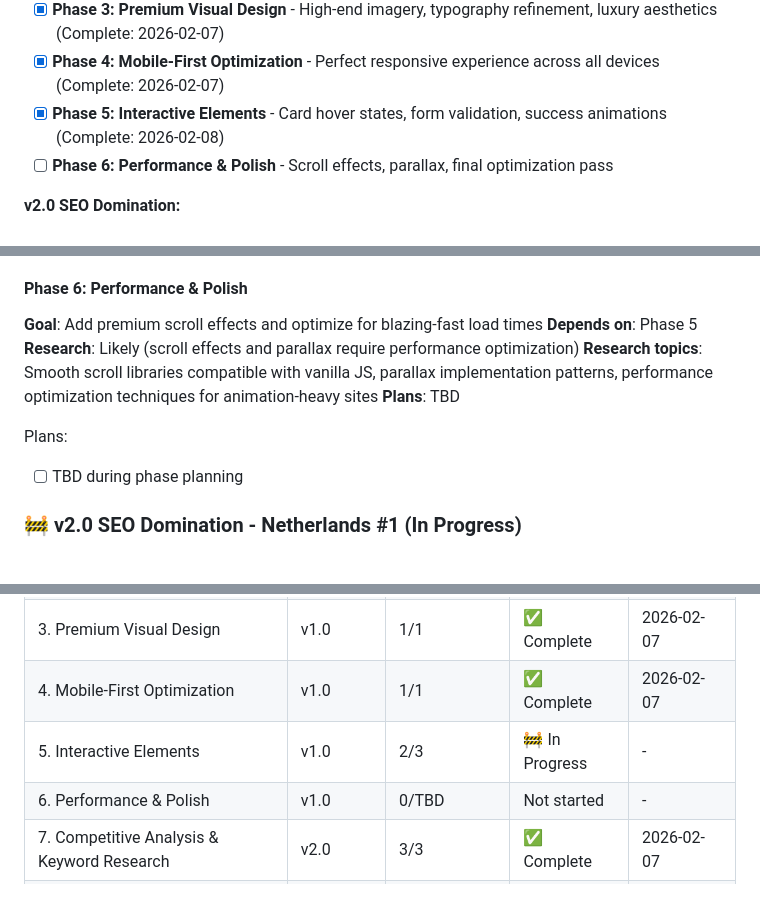
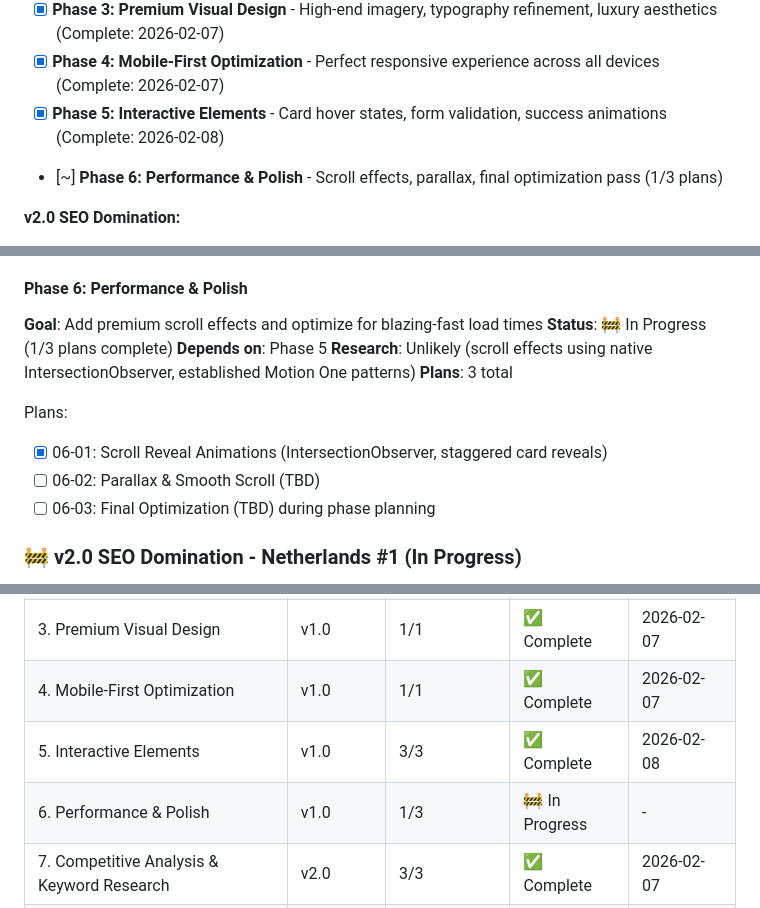
Before and after one commit to Roseyco-management/jetselect, a Markdown page: .planning/ROADMAP.md, 3 parts joined by grey strips. Drawn GitHub-style.

```diff
--- a/.planning/ROADMAP.md
+++ b/.planning/ROADMAP.md
@@ -25,7 +25,7 @@ Transform JetSelect into the #1 private jet purchase destination in the Netherla
 - [x] **Phase 3: Premium Visual Design** - High-end imagery, typography refinement, luxury aesthetics (Complete: 2026-02-07)
 - [x] **Phase 4: Mobile-First Optimization** - Perfect responsive experience across all devices (Complete: 2026-02-07)
 - [x] **Phase 5: Interactive Elements** - Card hover states, form validation, success animations (Complete: 2026-02-08)
-- [ ] **Phase 6: Performance & Polish** - Scroll effects, parallax, final optimization pass
+- [~] **Phase 6: Performance & Polish** - Scroll effects, parallax, final optimization pass (1/3 plans)
 
 **v2.0 SEO Domination:**
 - [x] **Phase 7: Competitive Analysis & Keyword Research** - SERP analysis, competitor profiling, keyword database (Complete: 2026-02-07)
@@ -102,13 +102,15 @@ Plans:
 
 #### Phase 6: Performance & Polish
 **Goal**: Add premium scroll effects and optimize for blazing-fast load times
+**Status**: 🚧 In Progress (1/3 plans complete)
 **Depends on**: Phase 5
-**Research**: Likely (scroll effects and parallax require performance optimization)
-**Research topics**: Smooth scroll libraries compatible with vanilla JS, parallax implementation patterns, performance optimization techniques for animation-heavy sites
-**Plans**: TBD
+**Research**: Unlikely (scroll effects using native IntersectionObserver, established Motion One patterns)
+**Plans**: 3 total
 
 Plans:
-- [ ] TBD during phase planning
+- [x] 06-01: Scroll Reveal Animations (IntersectionObserver, staggered card reveals)
+- [ ] 06-02: Parallax & Smooth Scroll (TBD)
+- [ ] 06-03: Final Optimization (TBD) during phase planning
 
 ### 🚧 v2.0 SEO Domination - Netherlands #1 (In Progress)
 
@@ -297,8 +299,8 @@ Plans:
 | 2. Wizard Flow Polish | v1.0 | 2/2 | ✅ Complete | 2026-02-07 |
 | 3. Premium Visual Design | v1.0 | 1/1 | ✅ Complete | 2026-02-07 |
 | 4. Mobile-First Optimization | v1.0 | 1/1 | ✅ Complete | 2026-02-07 |
-| 5. Interactive Elements | v1.0 | 2/3 | 🚧 In Progress | - |
-| 6. Performance & Polish | v1.0 | 0/TBD | Not started | - |
+| 5. Interactive Elements | v1.0 | 3/3 | ✅ Complete | 2026-02-08 |
+| 6. Performance & Polish | v1.0 | 1/3 | 🚧 In Progress | - |
 | 7. Competitive Analysis & Keyword Research | v2.0 | 3/3 | ✅ Complete | 2026-02-07 |
 | 8. Topical Map & Content Architecture | v2.0 | 1/1 | ✅ Complete | 2026-02-07 |
 | 9. Technical SEO Infrastructure | v2.0 | 4/4 | ✅ Complete | 2026-02-07 |
```
Also changed, not shown: .planning/STATE.md (+10 -9 lines), 1 other file.
